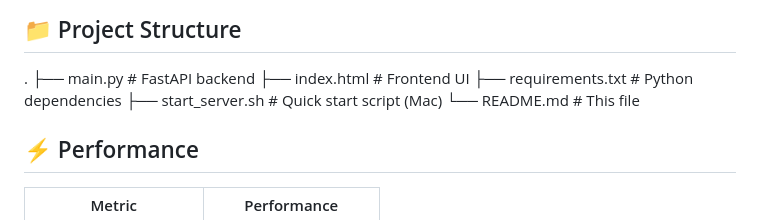
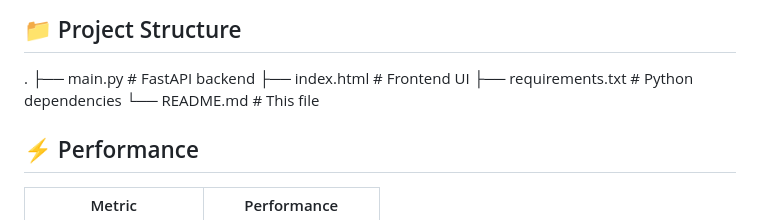
Before and after one commit to syedfasihuddin24/AI-Text-Summarizer, a Markdown page: README.md, the part around the change. Rendered like a GitHub page.

Commit message:
Remove start_server.sh from README
Removed start_server.sh from the project structure.

```diff
--- a/README.md
+++ b/README.md
@@ -106,7 +106,6 @@ Serves the frontend UI.
 ├── main.py                 # FastAPI backend
 ├── index.html              # Frontend UI
 ├── requirements.txt        # Python dependencies
-├── start_server.sh         # Quick start script (Mac)
 └── README.md               # This file
 
 ## ⚡ Performance
```
